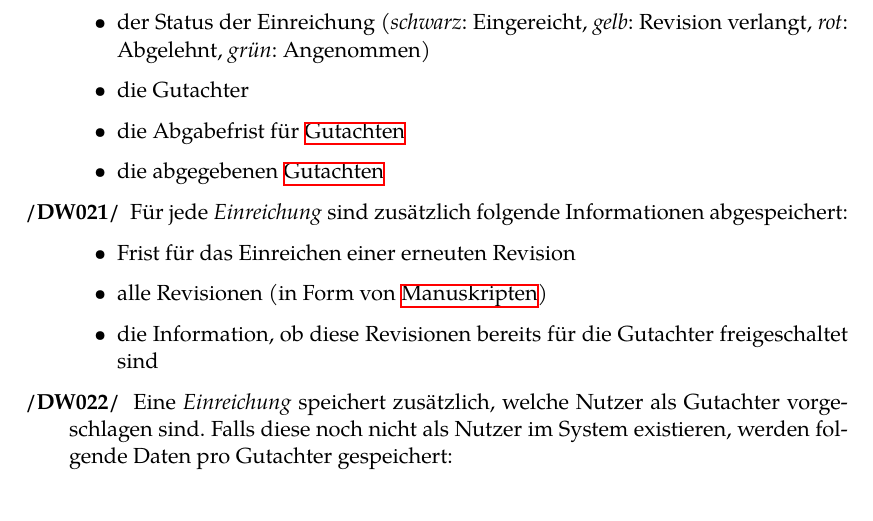
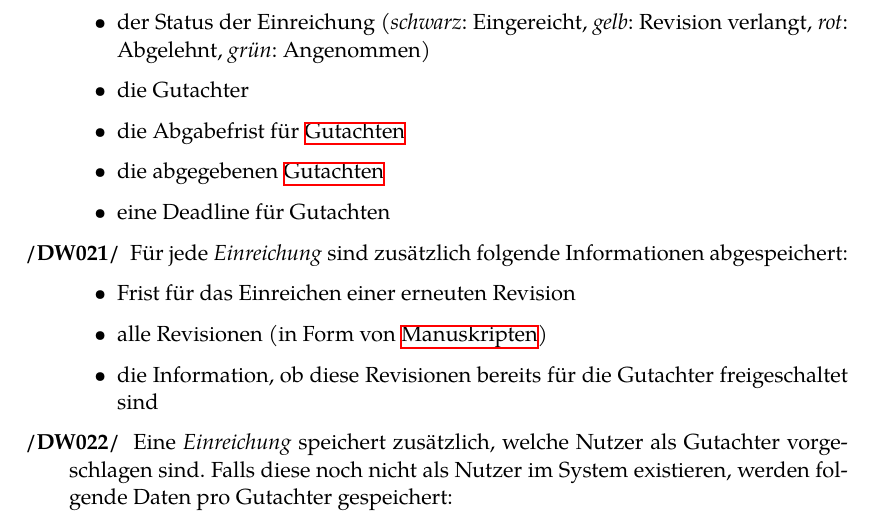
Before and after one commit to guersterst/LasEs, a LaTeX document (docs/Pflichtenheft/Main.tex, which reads docs/Pflichtenheft/Produktdaten.tex): part of page 16 of 29, cut so that both start at the same text. Compiled offline with XeLaTeX.

Commit message:
add deadline for Gutachten

```diff
--- a/docs/Pflichtenheft/Produktdaten.tex
+++ b/docs/Pflichtenheft/Produktdaten.tex
@@ -41,6 +41,7 @@ Dokumenten. \texttt{/DXXX/} steht dabei für ein Musskriterium, \texttt{/DWXXX/}
 		\item die Gutachter
 		\item die Abgabefrist für \hyperref[d040]{Gutachten}
 		\item die abgegebenen \hyperref[d040]{Gutachten}
+		\item eine Deadline für Gutachten
 	\end{itemize}
 
 	\XXitem{/DW021/}{d021} Für jede \emph{Einreichung} sind zusätzlich folgende Informationen abgespeichert:
```
